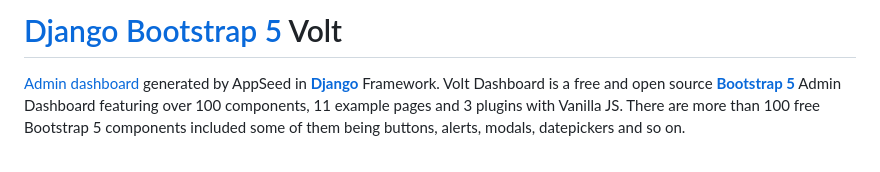
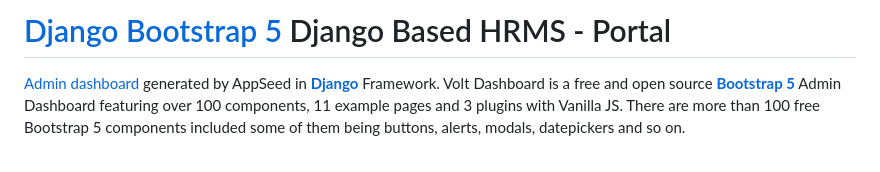
Before and after one commit to sameer6699/HRMS-Portal, a Markdown page: README.md, the part around the change. Rendered like a GitHub page.

```diff
--- a/README.md
+++ b/README.md
@@ -1,4 +1,4 @@
-# [Django Bootstrap 5](https://appseed.us/admin-dashboards/django-dashboard-volt) Volt
+# [Django Bootstrap 5](https://appseed.us/admin-dashboards/django-dashboard-volt) Django Based HRMS - Portal
 
 [Admin dashboard](https://appseed.us/admin-dashboards) generated by AppSeed in **[Django](https://appseed.us/admin-dashboards/django)** Framework. Volt Dashboard is a free and open source **[Bootstrap 5](https://appseed.us/admin-dashboards/django-dashboard-volt)** Admin Dashboard featuring over 100 components, 11 example pages and 3 plugins with Vanilla JS. There are more than 100 free Bootstrap 5 components included some of them being buttons, alerts, modals, datepickers and so on.
 
```
